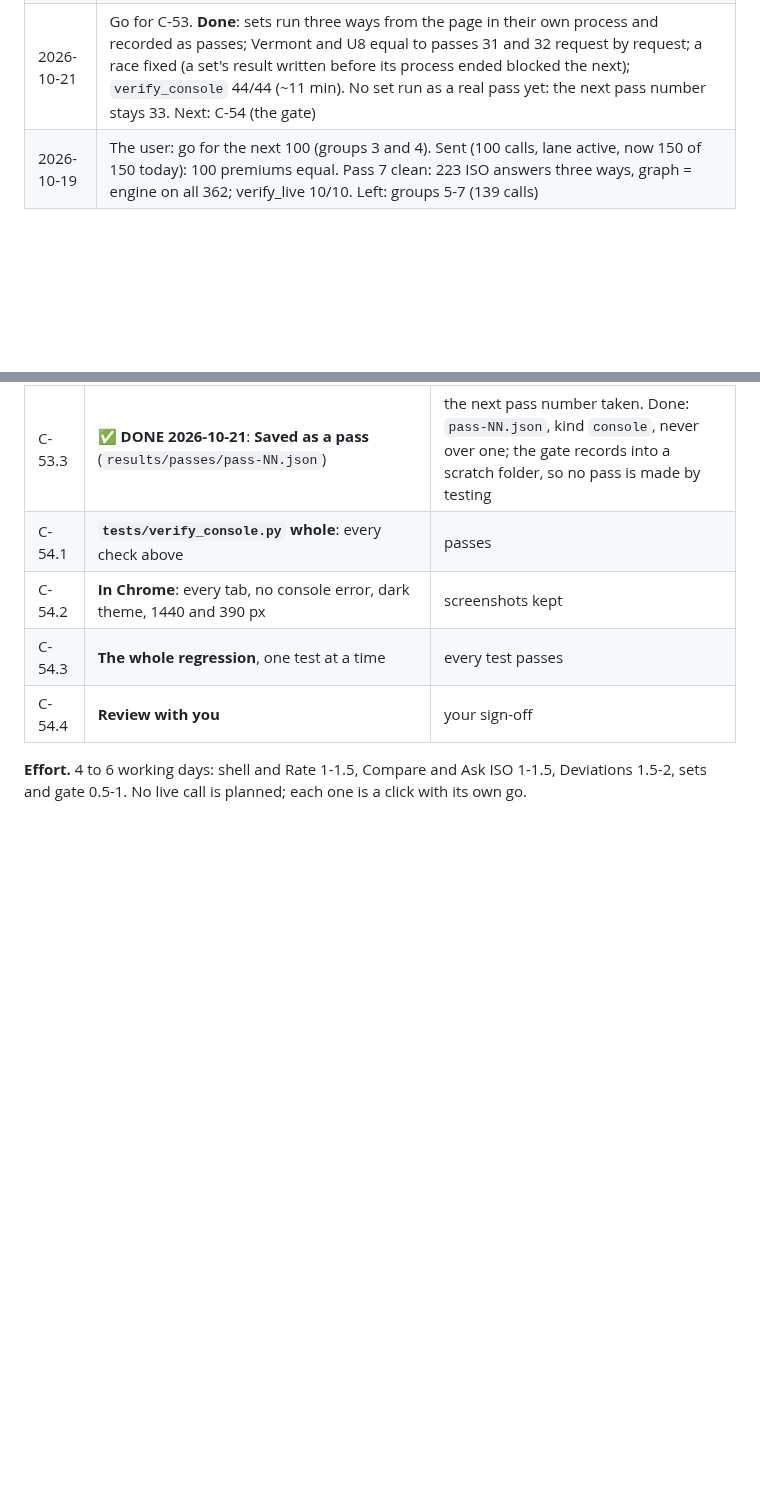
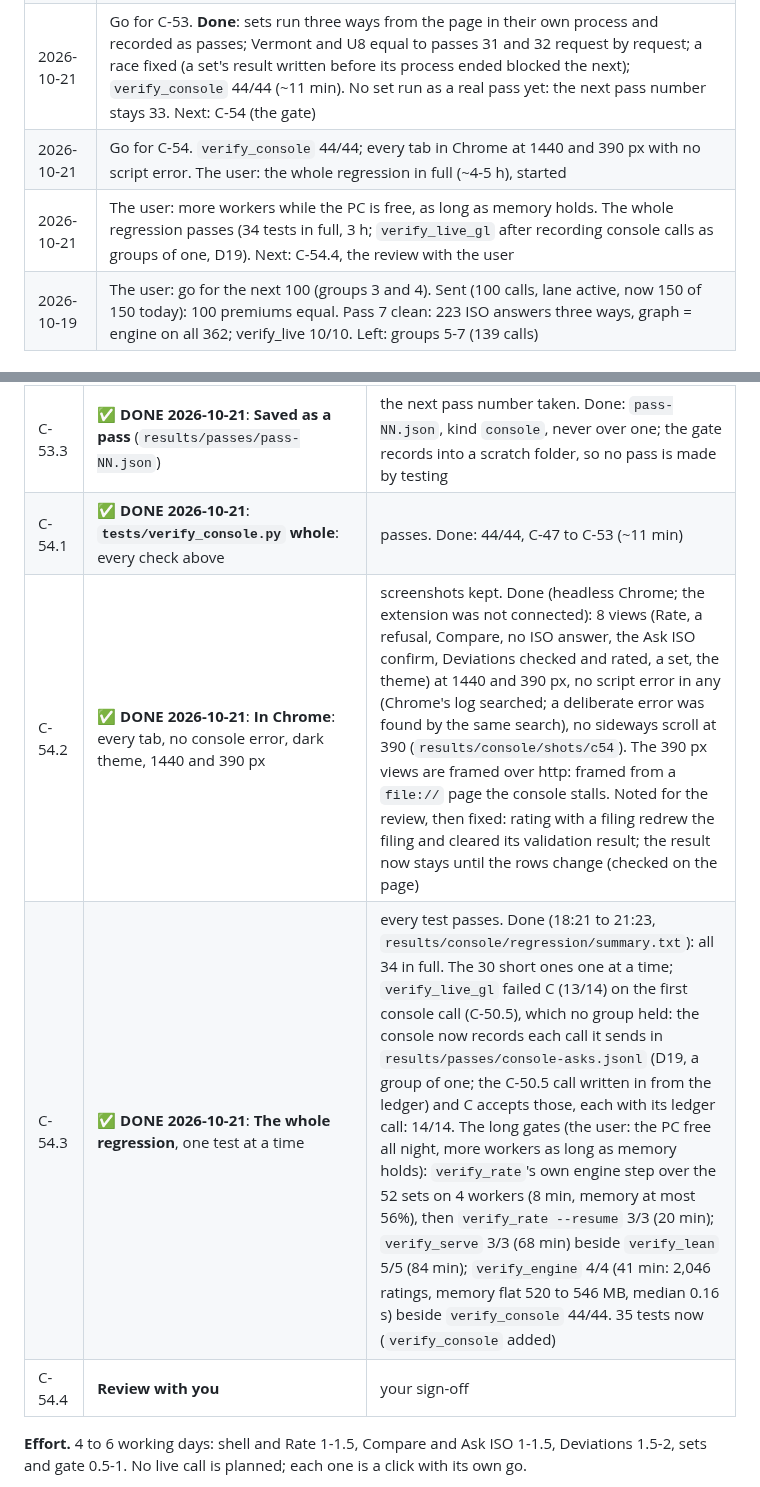
Before and after one commit to Federato/recursive_harness, a Markdown page: docs/ISO-COMPUTE-GRAPH-PLAN.md, 2 parts joined by grey strips. Drawn GitHub-style; blank space fills up the shorter version.

Commit message:
ISO compute graph plan copy: C-54 regression passes
Co-Authored-By: Claude Opus 5.5 (1M context) <noreply@anthropic.com>

```diff
--- a/docs/ISO-COMPUTE-GRAPH-PLAN.md
+++ b/docs/ISO-COMPUTE-GRAPH-PLAN.md
@@ -436,6 +436,8 @@ answers in its answer store (§5, step 3).
 | 2026-10-21 | Go for C-51. No harness change needed for drafts (the harness's own draft compile). The user: Promote writes the file only, no workflow line (D20 amended); log the harness defect found, **OI-142** (`diff --iso` stops on a policy minimum; harness `1d1af79`, no fix). **C-51 done**: the Deviations tab; `verify_console` 31/31. Found and fixed on the way: a copied draft wrote its numbers as text (now the harness's own writer). Next: C-52 (Deviations: rating) |
 | 2026-10-21 | Go for C-52. **Done**: rating with any filing or draft, technical and carrier on the graph and the engine with the waterfall side by side, ISO beside them; every kind of GL row held to the engine on its own draft; a browser number-format defect found and fixed (it would have re-paid a stored ISO answer); `verify_console` 40/40 (~8 min). Next: C-53 (Sets) |
 | 2026-10-21 | Go for C-53. **Done**: sets run three ways from the page in their own process and recorded as passes; Vermont and U8 equal to passes 31 and 32 request by request; a race fixed (a set's result written before its process ended blocked the next); `verify_console` 44/44 (~11 min). No set run as a real pass yet: the next pass number stays 33. Next: C-54 (the gate) |
+| 2026-10-21 | Go for C-54. `verify_console` 44/44; every tab in Chrome at 1440 and 390 px with no script error. The user: the whole regression in full (~4-5 h), started |
+| 2026-10-21 | The user: more workers while the PC is free, as long as memory holds. The whole regression passes (34 tests in full, 3 h; `verify_live_gl` after recording console calls as groups of one, D19). Next: C-54.4, the review with the user |
 | 2026-10-19 | The user: go for the next 100 (groups 3 and 4). Sent (100 calls, lane active, now 150 of 150 today): 100 premiums equal. Pass 7 clean: 223 ISO answers three ways, graph = engine on all 362; verify_live 10/10. Left: groups 5-7 (139 calls) |
 
 ## 11. GL in every jurisdiction (CG-9 to CG-12, added 2026-10-19)
@@ -560,9 +562,9 @@ or `🟡 **IN PROGRESS**`; the console tracker shows them under their task):
 | C-53.1 | ✅ **DONE 2026-10-21**: **Run a set**: `POST /api/sets` (a jurisdiction, a kind or a search), run in the background as `cg.passes` runs, one set at a time, at most 2 workers; `GET /api/sets/<id>` for progress | a state's set runs from the page. Done: a second set refused while one runs |
 | C-53.2 | ✅ **DONE 2026-10-21**: **The summary** as a pass gives it, and the list, each opening in *Compare* | equal to `cg.passes` on the same set. Done: Vermont's 106 and U8's three, each request the verdict passes 31 and 32 gave it (judgement, differences, by finding), none open; open ones listed first, each opening in *Compare* |
 | C-53.3 | ✅ **DONE 2026-10-21**: **Saved as a pass** (`results/passes/pass-NN.json`) | the next pass number taken. Done: `pass-NN.json`, kind `console`, never over one; the gate records into a scratch folder, so no pass is made by testing |
-| C-54.1 | **`tests/verify_console.py` whole**: every check above | passes |
-| C-54.2 | **In Chrome**: every tab, no console error, dark theme, 1440 and 390 px | screenshots kept |
-| C-54.3 | **The whole regression**, one test at a time | every test passes |
+| C-54.1 | ✅ **DONE 2026-10-21**: **`tests/verify_console.py` whole**: every check above | passes. Done: 44/44, C-47 to C-53 (~11 min) |
+| C-54.2 | ✅ **DONE 2026-10-21**: **In Chrome**: every tab, no console error, dark theme, 1440 and 390 px | screenshots kept. Done (headless Chrome; the extension was not connected): 8 views (Rate, a refusal, Compare, no ISO answer, the Ask ISO confirm, Deviations checked and rated, a set, the theme) at 1440 and 390 px, no script error in any (Chrome's log searched; a deliberate error was found by the same search), no sideways scroll at 390 (`results/console/shots/c54`). The 390 px views are framed over http: framed from a `file://` page the console stalls. Noted for the review, then fixed: rating with a filing redrew the filing and cleared its validation result; the result now stays until the rows change (checked on the page) |
+| C-54.3 | ✅ **DONE 2026-10-21**: **The whole regression**, one test at a time | every test passes. Done (18:21 to 21:23, `results/console/regression/summary.txt`): all 34 in full. The 30 short ones one at a time; `verify_live_gl` failed C (13/14) on the first console call (C-50.5), which no group held: the console now records each call it sends in `results/passes/console-asks.jsonl` (D19, a group of one; the C-50.5 call written in from the ledger) and C accepts those, each with its ledger call: 14/14. The long gates (the user: the PC free all night, more workers as long as memory holds): `verify_rate`'s own engine step over the 52 sets on 4 workers (8 min, memory at most 56%), then `verify_rate --resume` 3/3 (20 min); `verify_serve` 3/3 (68 min) beside `verify_lean` 5/5 (84 min); `verify_engine` 4/4 (41 min: 2,046 ratings, memory flat 520 to 546 MB, median 0.16 s) beside `verify_console` 44/44. 35 tests now (`verify_console` added) |
 | C-54.4 | **Review with you** | your sign-off |
 
 **Effort.** 4 to 6 working days: shell and Rate 1-1.5, Compare and Ask ISO 1-1.5, Deviations 1.5-2, sets and gate
```
Also changed, not shown: other parts of docs/ISO-COMPUTE-GRAPH-PLAN.md (+1 -1 lines).
